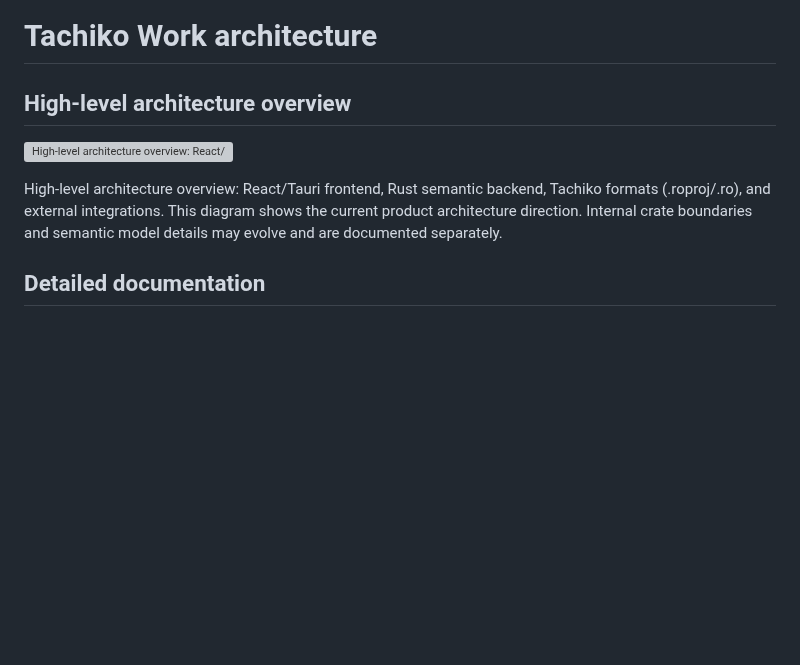
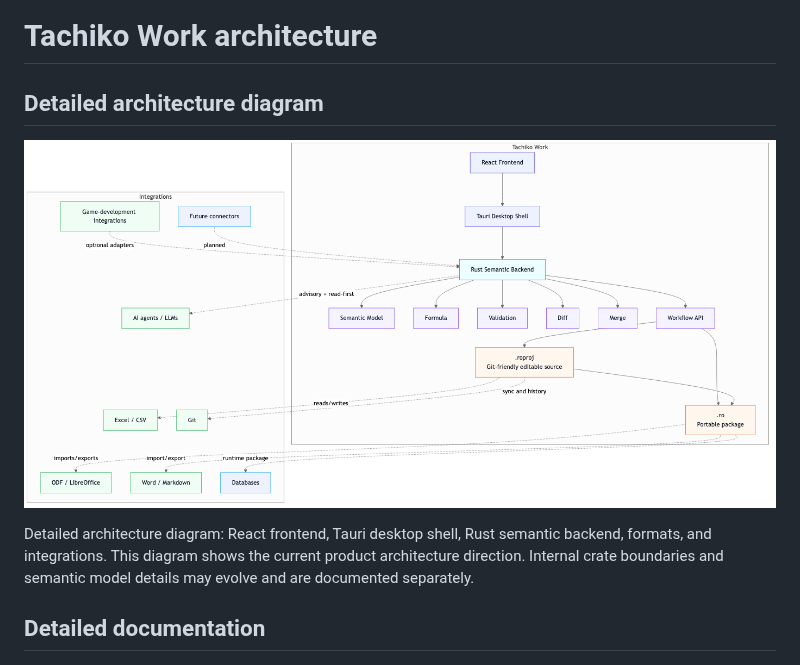
Before and after one commit to nurockplayer/tachiko-work, a Markdown page: docs/architecture/README.md, the part around the change. Rendered like a GitHub page; pictures changed too: docs/architecture/tachiko-work-architecture-detailed.png (added); blank space fills up the shorter version; grey boxes are pictures that could not be loaded.

Commit message:
docs: refine public architecture diagrams

```diff
--- a/docs/architecture/README.md
+++ b/docs/architecture/README.md
@@ -1,10 +1,10 @@
 # Tachiko Work architecture
 
-## High-level architecture overview
+## Detailed architecture diagram
 
-![High-level architecture overview: React/Tauri frontend, Rust semantic backend, Tachiko formats (.roproj/.ro), and external integrations.](tachiko-work-architecture-overview.png)
+![Detailed architecture diagram: React frontend, Tauri desktop shell, Rust semantic backend, formats, and integrations.](tachiko-work-architecture-detailed.png)
 
-High-level architecture overview: React/Tauri frontend, Rust semantic backend, Tachiko formats (.roproj/.ro), and external integrations.
+Detailed architecture diagram: React frontend, Tauri desktop shell, Rust semantic backend, formats, and integrations.
 This diagram shows the current product architecture direction. Internal crate boundaries and semantic model details may evolve and are documented separately.
 
 ## Detailed documentation
```
Also changed, not shown: 1 other file.
